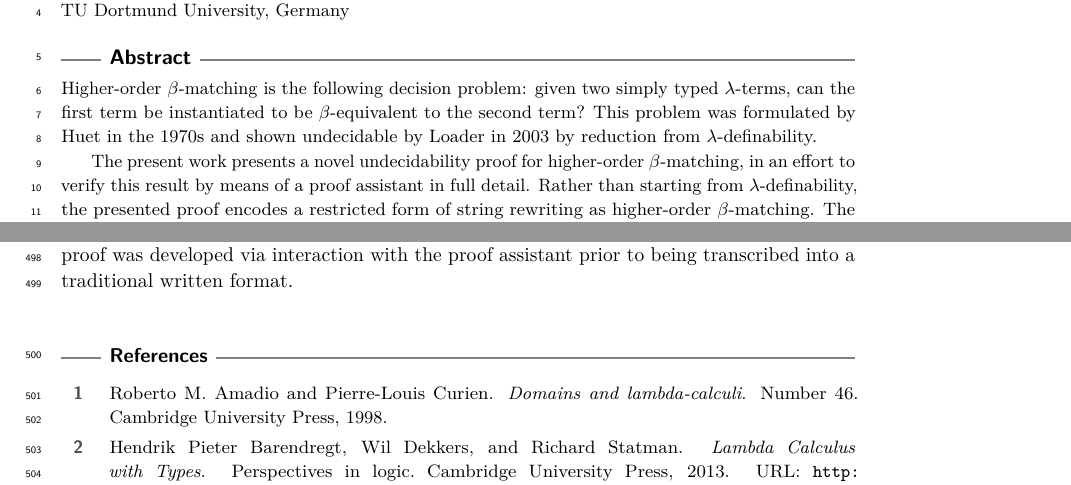
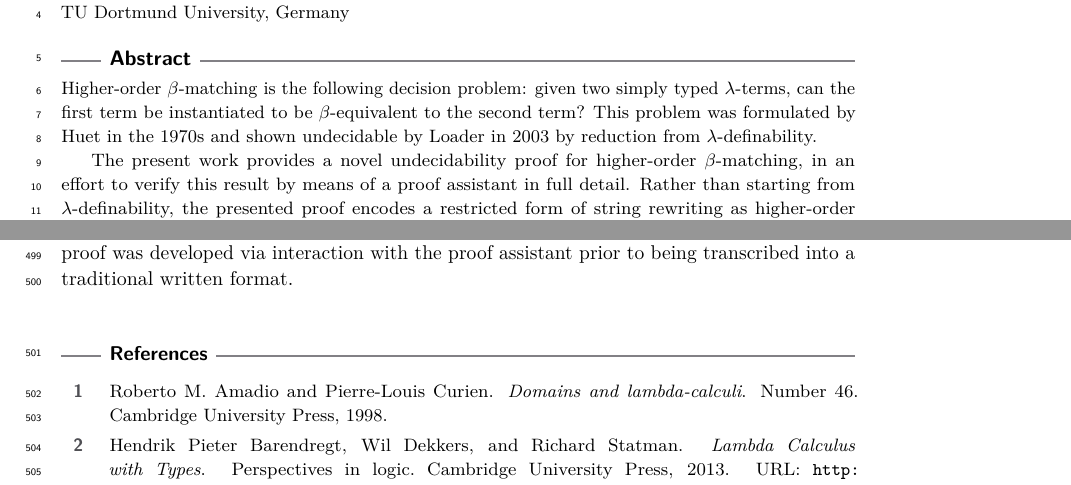
Before and after one commit to mrhaandi/hom-it-inh, a LaTeX paper (2025-fscd-hom.tex): two parts of pages 1 and 13 of 14, joined at a grey line, cut so that both start at the same text. Compiled offline with pdfLaTeX.

Commit message:
small working

```diff
--- a/2025-fscd-hom.tex
+++ b/2025-fscd-hom.tex
@@ -128,7 +128,7 @@
 Higher-order $\beta$-matching is the following decision problem: given two simply typed $\lambda$-terms, can the first term be instantiated to be $\beta$-equivalent to the second term?
 This problem was formulated by Huet in the 1970s and shown undecidable by Loader in 2003 by reduction from $\lambda$-definability.
 
-The present work presents a novel undecidability proof for higher-order $\beta$-matching, in an effort to verify this result by means of a proof assistant in full detail.
+The present work provides a novel undecidability proof for higher-order $\beta$-matching, in an effort to verify this result by means of a proof assistant in full detail.
 Rather than starting from $\lambda$-definability, the presented proof encodes a restricted form of string rewriting as higher-order $\beta$-matching.
 The particular approach is similar to Urzyczyn's undecidability result for intersection type inhabitation.
 
```
